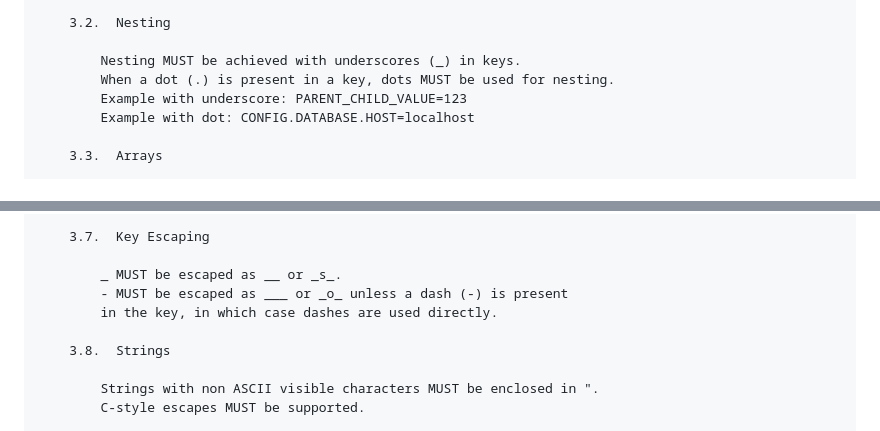
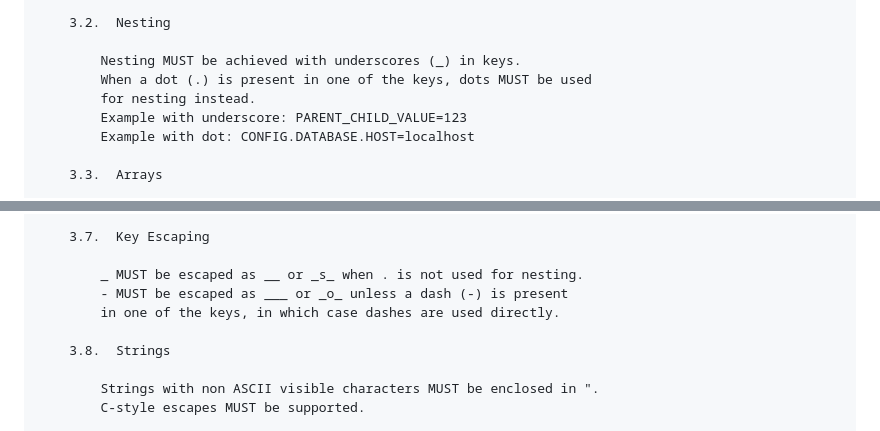
Before and after one commit to JeanHuguesRobert/StructEnv, a Markdown page: README.md, 2 parts joined by grey strips. Rendered like a GitHub page.

Commit message:
Checkpoint before assistant change: Clarify key escaping and nesting rules in specification
Replit-Commit-Author: Assistant

```diff
--- a/README.md
+++ b/README.md
@@ -57,7 +57,8 @@ Yours,
     3.2.  Nesting
 
         Nesting MUST be achieved with underscores (_) in keys.
-        When a dot (.) is present in a key, dots MUST be used for nesting.
+        When a dot (.) is present in one of the keys, dots MUST be used
+        for nesting instead.
         Example with underscore: PARENT_CHILD_VALUE=123
         Example with dot: CONFIG.DATABASE.HOST=localhost
 
@@ -98,9 +99,9 @@ Yours,
 
     3.7.  Key Escaping
 
-        _ MUST be escaped as __ or _s_.
+        _ MUST be escaped as __ or _s_ when . is not used for nesting.
         - MUST be escaped as ___ or _o_ unless a dash (-) is present
-        in the key, in which case dashes are used directly.
+        in one of the keys, in which case dashes are used directly.
 
     3.8.  Strings
 
```
